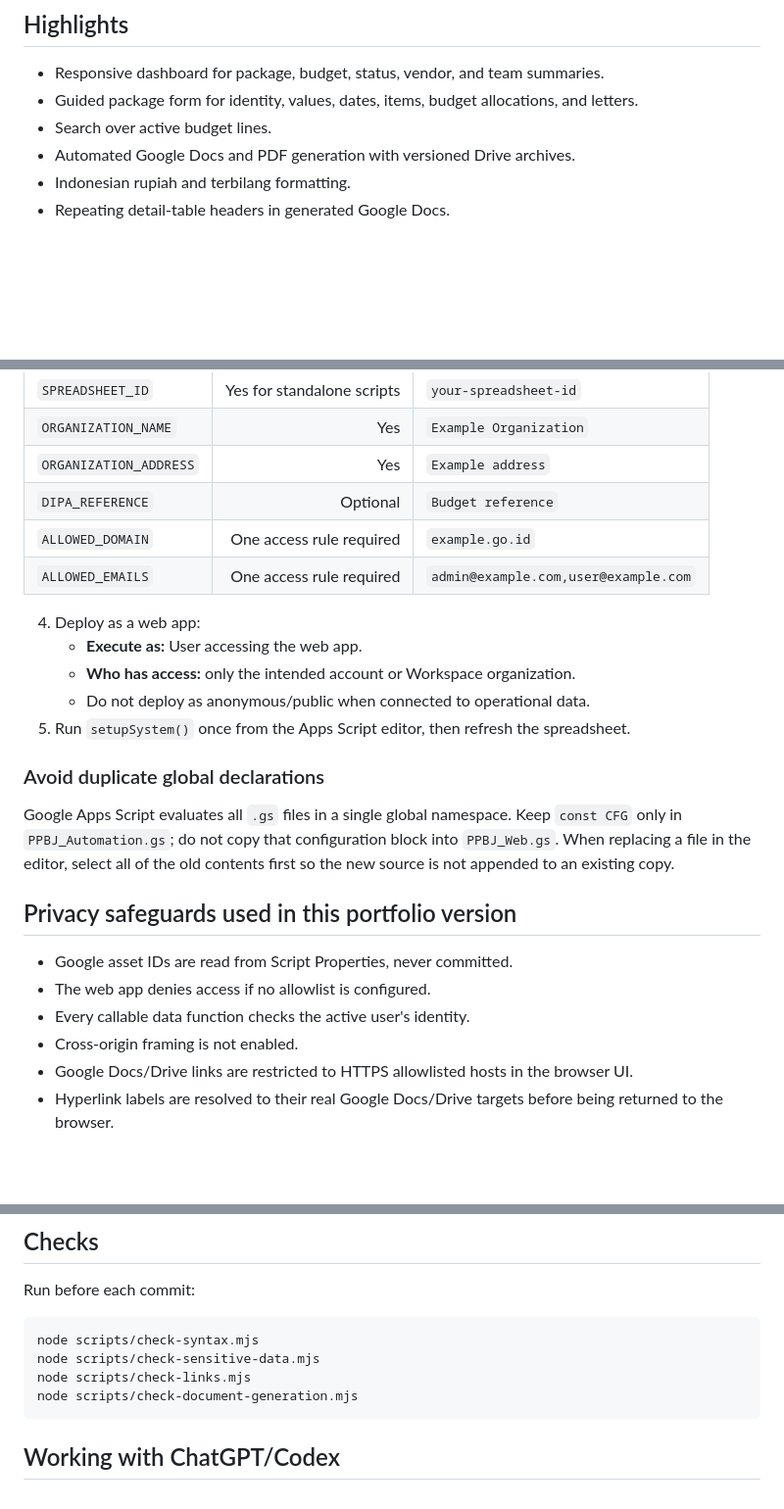
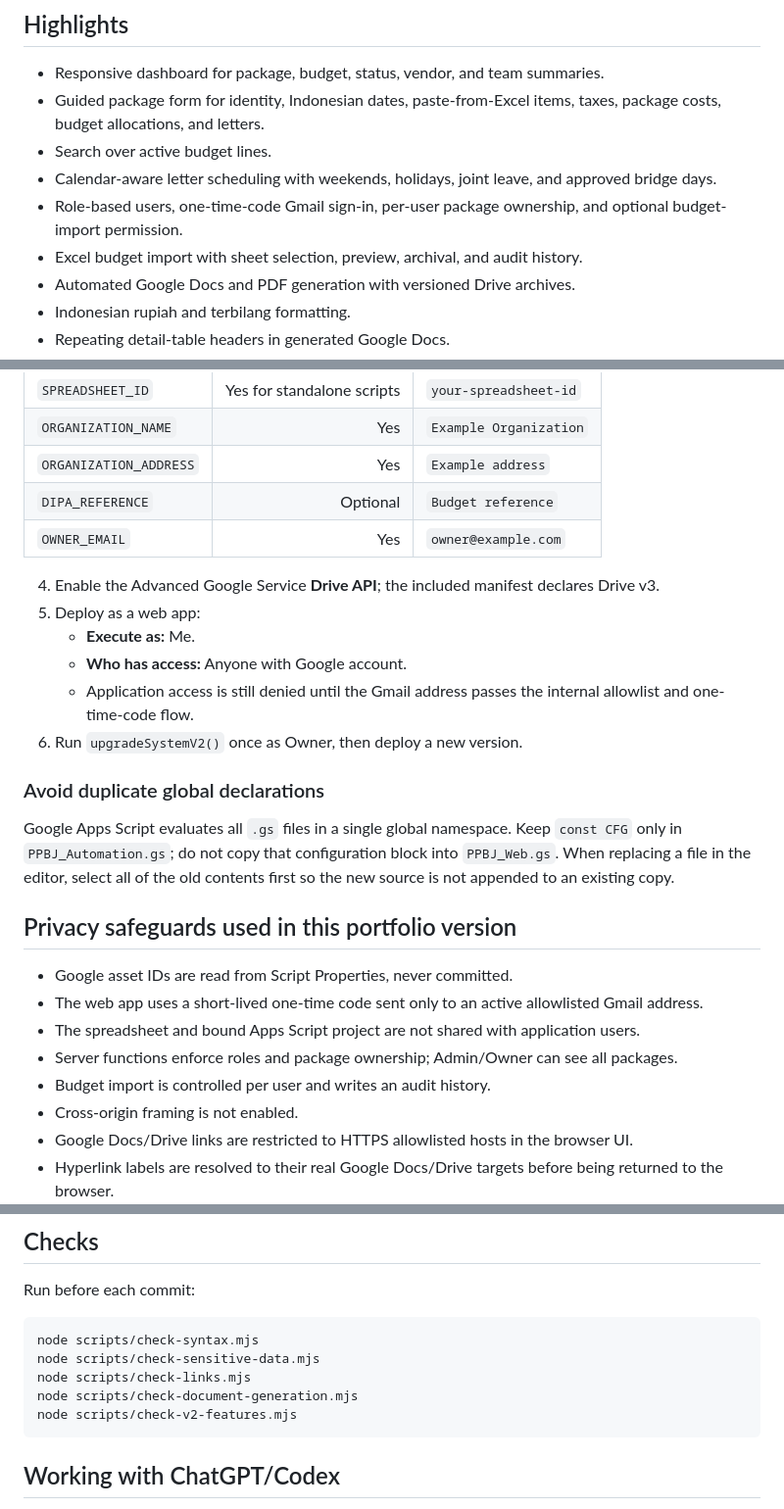
Before and after one commit to nabillafa/GovProcurement-Indonesia, a Markdown page: README.md, 3 parts joined by grey strips. Shown at 98% size. GitHub-like rendering; blank space fills up the shorter version.

Commit message:
V2: update README.md for secure multi-user workflow

````diff
--- a/README.md
+++ b/README.md
@@ -9,8 +9,11 @@ It was designed to show how a spreadsheet-based administrative process can be tr
 ## Highlights
 
 - Responsive dashboard for package, budget, status, vendor, and team summaries.
-- Guided package form for identity, values, dates, items, budget allocations, and letters.
+- Guided package form for identity, Indonesian dates, paste-from-Excel items, taxes, package costs, budget allocations, and letters.
 - Search over active budget lines.
+- Calendar-aware letter scheduling with weekends, holidays, joint leave, and approved bridge days.
+- Role-based users, one-time-code Gmail sign-in, per-user package ownership, and optional budget-import permission.
+- Excel budget import with sheet selection, preview, archival, and audit history.
 - Automated Google Docs and PDF generation with versioned Drive archives.
 - Indonesian rupiah and terbilang formatting.
 - Repeating detail-table headers in generated Google Docs.
@@ -48,14 +51,14 @@ flowchart LR
 | `ORGANIZATION_NAME` | Yes | `Example Organization` |
 | `ORGANIZATION_ADDRESS` | Yes | `Example address` |
 | `DIPA_REFERENCE` | Optional | `Budget reference` |
-| `ALLOWED_DOMAIN` | One access rule required | `example.go.id` |
-| `ALLOWED_EMAILS` | One access rule required | `admin@example.com,user@example.com` |
+| `OWNER_EMAIL` | Yes | `owner@example.com` |
 
-4. Deploy as a web app:
-   - **Execute as:** User accessing the web app.
-   - **Who has access:** only the intended account or Workspace organization.
-   - Do not deploy as anonymous/public when connected to operational data.
-5. Run `setupSystem()` once from the Apps Script editor, then refresh the spreadsheet.
+4. Enable the Advanced Google Service **Drive API**; the included manifest declares Drive v3.
+5. Deploy as a web app:
+   - **Execute as:** Me.
+   - **Who has access:** Anyone with Google account.
+   - Application access is still denied until the Gmail address passes the internal allowlist and one-time-code flow.
+6. Run `upgradeSystemV2()` once as Owner, then deploy a new version.
 
 ### Avoid duplicate global declarations
 
@@ -67,8 +70,10 @@ contents first so the new source is not appended to an existing copy.
 ## Privacy safeguards used in this portfolio version
 
 - Google asset IDs are read from Script Properties, never committed.
-- The web app denies access if no allowlist is configured.
-- Every callable data function checks the active user's identity.
+- The web app uses a short-lived one-time code sent only to an active allowlisted Gmail address.
+- The spreadsheet and bound Apps Script project are not shared with application users.
+- Server functions enforce roles and package ownership; Admin/Owner can see all packages.
+- Budget import is controlled per user and writes an audit history.
 - Cross-origin framing is not enabled.
 - Google Docs/Drive links are restricted to HTTPS allowlisted hosts in the browser UI.
 - Hyperlink labels are resolved to their real Google Docs/Drive targets before being returned to the browser.
@@ -85,6 +90,7 @@ node scripts/check-syntax.mjs
 node scripts/check-sensitive-data.mjs
 node scripts/check-links.mjs
 node scripts/check-document-generation.mjs
+node scripts/check-v2-features.mjs
 ```
 
 ## Working with ChatGPT/Codex
````
Also changed, not shown: other parts of README.md (+4 -4 lines).
